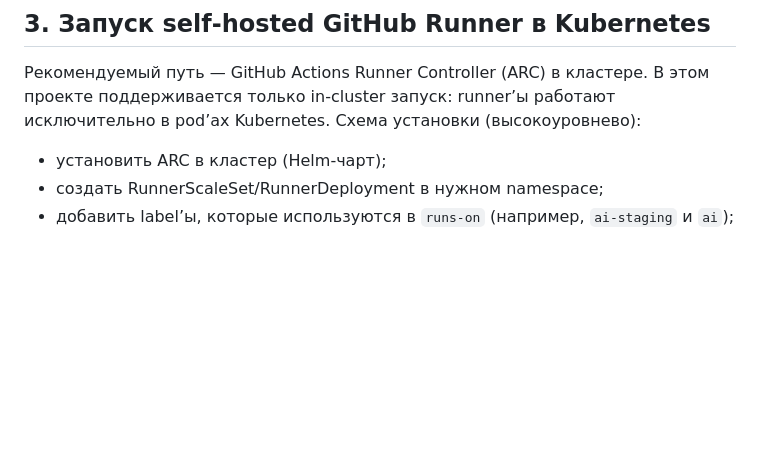
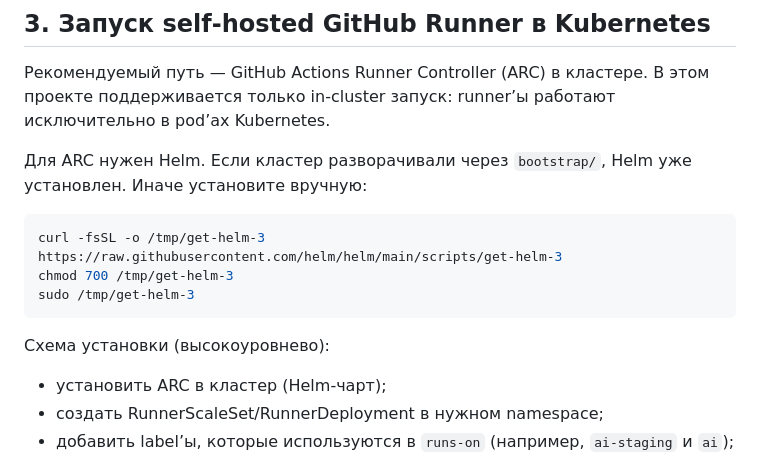
Before and after one commit to codex-k8s/project-example, a Markdown page: README.md, the part around the change. GitHub-like rendering; blank space fills up the shorter version.

Commit message:
Add Helm installation instructions for ARC in README.md

````diff
--- a/README.md
+++ b/README.md
@@ -238,6 +238,15 @@ source ~/.bashrc
 Рекомендуемый путь — GitHub Actions Runner Controller (ARC) в кластере.
 В этом проекте поддерживается только in‑cluster запуск: runner’ы работают
 исключительно в pod’ах Kubernetes.
+
+Для ARC нужен Helm. Если кластер разворачивали через `bootstrap/`, Helm уже установлен.
+Иначе установите вручную:
+
+```bash
+curl -fsSL -o /tmp/get-helm-3 https://raw.githubusercontent.com/helm/helm/main/scripts/get-helm-3
+chmod 700 /tmp/get-helm-3
+sudo /tmp/get-helm-3
+```
 Схема установки (высокоуровнево):
 
 - установить ARC в кластер (Helm‑чарт);
````
